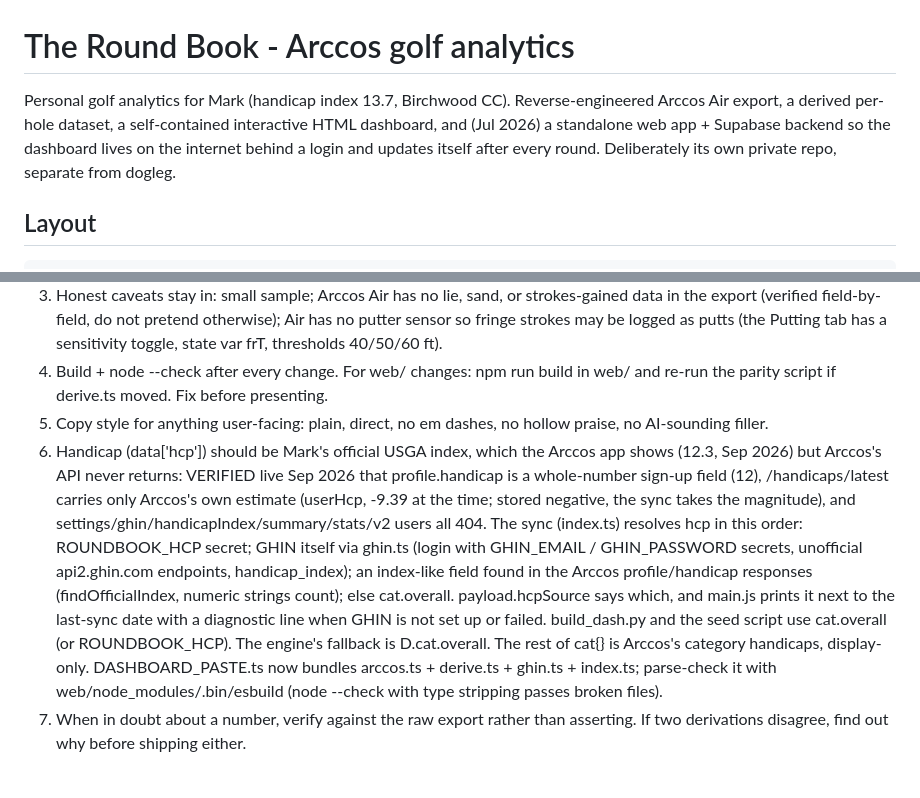
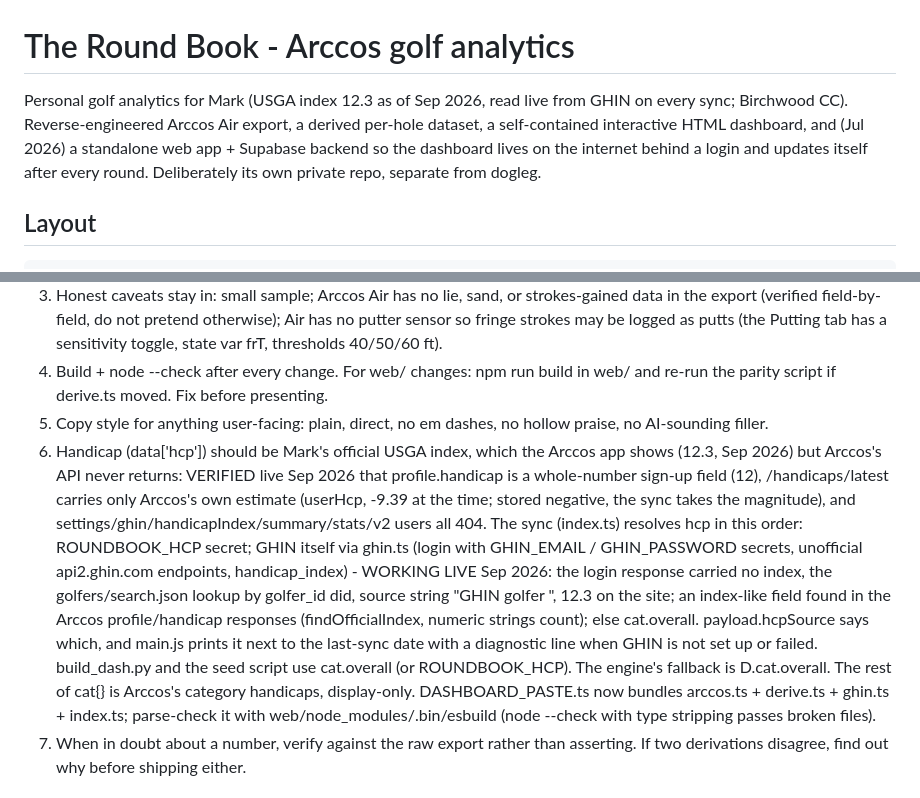
Before and after one commit to delta34377/roundbook, a Markdown page: CLAUDE.md, 2 parts joined by grey strips. Rendered like a GitHub page.

Commit message:
CLAUDE.md: GHIN index lookup verified live (#12)
Co-Authored-By: Claude Fable 5.1 <noreply@anthropic.com>
Claude-Session: https://claude.ai/code/session_01WQD68zzRboABixnxfhxLJx

```diff
--- a/CLAUDE.md
+++ b/CLAUDE.md
@@ -1,6 +1,6 @@
 # The Round Book - Arccos golf analytics
 
-Personal golf analytics for Mark (handicap index 13.7, Birchwood CC). Reverse-engineered Arccos Air export, a derived per-hole dataset, a self-contained interactive HTML dashboard, and (Jul 2026) a standalone web app + Supabase backend so the dashboard lives on the internet behind a login and updates itself after every round. Deliberately its own private repo, separate from dogleg.
+Personal golf analytics for Mark (USGA index 12.3 as of Sep 2026, read live from GHIN on every sync; Birchwood CC). Reverse-engineered Arccos Air export, a derived per-hole dataset, a self-contained interactive HTML dashboard, and (Jul 2026) a standalone web app + Supabase backend so the dashboard lives on the internet behind a login and updates itself after every round. Deliberately its own private repo, separate from dogleg.
 
 ## Layout
 
@@ -61,7 +61,7 @@ The pipeline is verified end-to-end: prep_data.py regenerates the shipped dash_d
 3. Honest caveats stay in: small sample; Arccos Air has no lie, sand, or strokes-gained data in the export (verified field-by-field, do not pretend otherwise); Air has no putter sensor so fringe strokes may be logged as putts (the Putting tab has a sensitivity toggle, state var frT, thresholds 40/50/60 ft).
 4. Build + node --check after every change. For web/ changes: npm run build in web/ and re-run the parity script if derive.ts moved. Fix before presenting.
 5. Copy style for anything user-facing: plain, direct, no em dashes, no hollow praise, no AI-sounding filler.
-6. Handicap (data['hcp']) should be Mark's official USGA index, which the Arccos app shows (12.3, Sep 2026) but Arccos's API never returns: VERIFIED live Sep 2026 that profile.handicap is a whole-number sign-up field (12), /handicaps/latest carries only Arccos's own estimate (userHcp, -9.39 at the time; stored negative, the sync takes the magnitude), and settings/ghin/handicapIndex/summary/stats/v2 users all 404. The sync (index.ts) resolves hcp in this order: ROUNDBOOK_HCP secret; GHIN itself via ghin.ts (login with GHIN_EMAIL / GHIN_PASSWORD secrets, unofficial api2.ghin.com endpoints, handicap_index); an index-like field found in the Arccos profile/handicap responses (findOfficialIndex, numeric strings count); else cat.overall. payload.hcpSource says which, and main.js prints it next to the last-sync date with a diagnostic line when GHIN is not set up or failed. build_dash.py and the seed script use cat.overall (or ROUNDBOOK_HCP). The engine's fallback is D.cat.overall. The rest of cat{} is Arccos's category handicaps, display-only. DASHBOARD_PASTE.ts now bundles arccos.ts + derive.ts + ghin.ts + index.ts; parse-check it with web/node_modules/.bin/esbuild (node --check with type stripping passes broken files).
+6. Handicap (data['hcp']) should be Mark's official USGA index, which the Arccos app shows (12.3, Sep 2026) but Arccos's API never returns: VERIFIED live Sep 2026 that profile.handicap is a whole-number sign-up field (12), /handicaps/latest carries only Arccos's own estimate (userHcp, -9.39 at the time; stored negative, the sync takes the magnitude), and settings/ghin/handicapIndex/summary/stats/v2 users all 404. The sync (index.ts) resolves hcp in this order: ROUNDBOOK_HCP secret; GHIN itself via ghin.ts (login with GHIN_EMAIL / GHIN_PASSWORD secrets, unofficial api2.ghin.com endpoints, handicap_index) - WORKING LIVE Sep 2026: the login response carried no index, the golfers/search.json lookup by golfer_id did, source string "GHIN golfer <id>", 12.3 on the site; an index-like field found in the Arccos profile/handicap responses (findOfficialIndex, numeric strings count); else cat.overall. payload.hcpSource says which, and main.js prints it next to the last-sync date with a diagnostic line when GHIN is not set up or failed. build_dash.py and the seed script use cat.overall (or ROUNDBOOK_HCP). The engine's fallback is D.cat.overall. The rest of cat{} is Arccos's category handicaps, display-only. DASHBOARD_PASTE.ts now bundles arccos.ts + derive.ts + ghin.ts + index.ts; parse-check it with web/node_modules/.bin/esbuild (node --check with type stripping passes broken files).
 7. When in doubt about a number, verify against the raw export rather than asserting. If two derivations disagree, find out why before shipping either.
 
 ## Data conventions (all verified)
```
